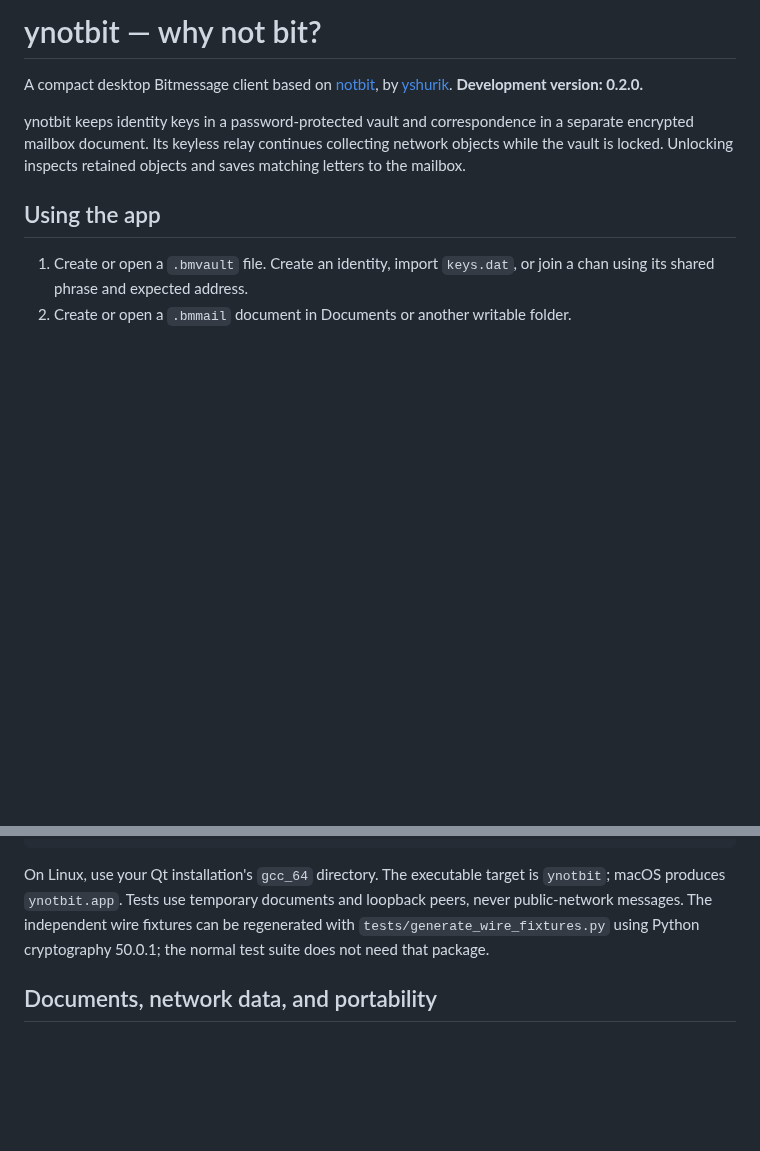
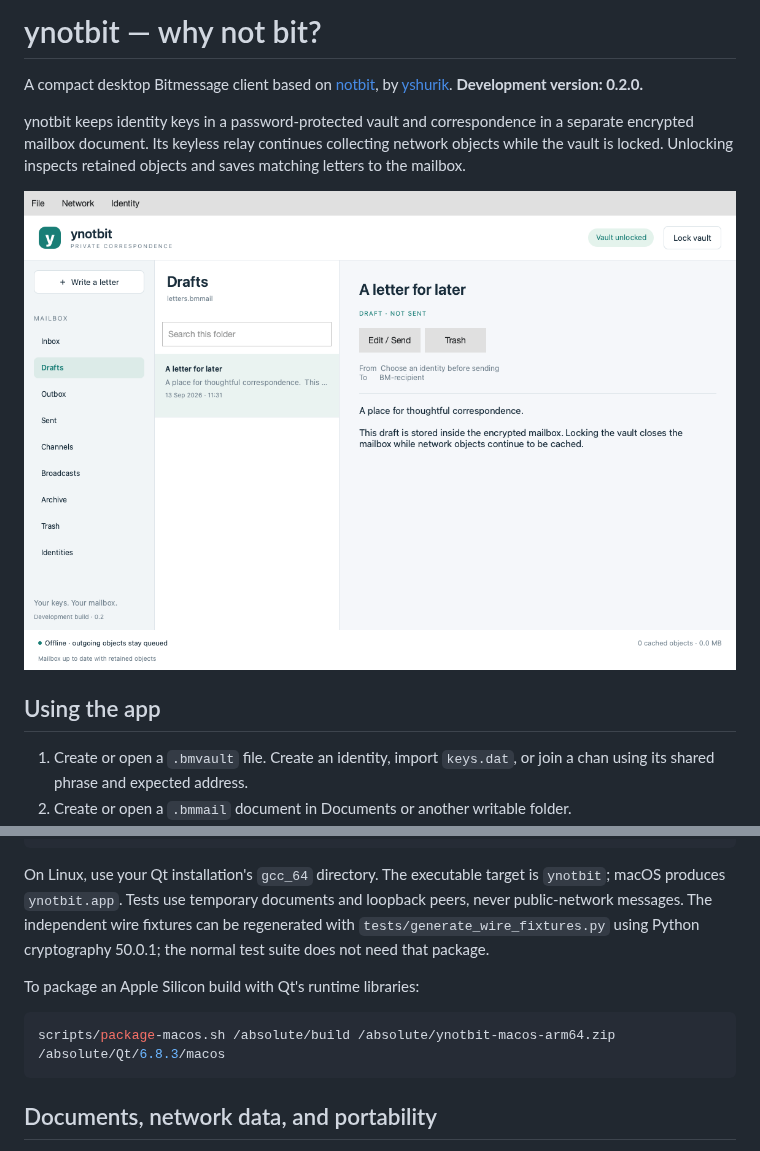
Before and after one commit to yshurik/ynotbit, a Markdown page: README.md, 2 parts joined by grey strips. GitHub-like rendering; pictures changed too: docs/images/desktop.png (added); blank space fills up the shorter version.

Commit message:
docs: add desktop preview and macOS packaging instructions

````diff
--- a/README.md
+++ b/README.md
@@ -7,6 +7,8 @@ ynotbit keeps identity keys in a password-protected vault and correspondence in
 separate encrypted mailbox document. Its keyless relay continues collecting
 network objects while the vault is locked. Unlocking inspects retained objects
 and saves matching letters to the mailbox.
+
+![ynotbit desktop with an editable encrypted draft](docs/images/desktop.png)
 
 ## Using the app
 
@@ -73,6 +75,12 @@ loopback peers, never public-network messages. The independent wire fixtures can
 be regenerated with `tests/generate_wire_fixtures.py` using Python cryptography
 50.0.1; the normal test suite does not need that package.
 
+To package an Apple Silicon build with Qt's runtime libraries:
+
+```sh
+scripts/package-macos.sh /absolute/build /absolute/ynotbit-macos-arm64.zip /absolute/Qt/6.8.3/macos
+```
+
 ## Documents, network data, and portability
 
 Vault and mailbox documents live wherever you choose. The node/cache directory
````
Also changed, not shown: 1 other file.
